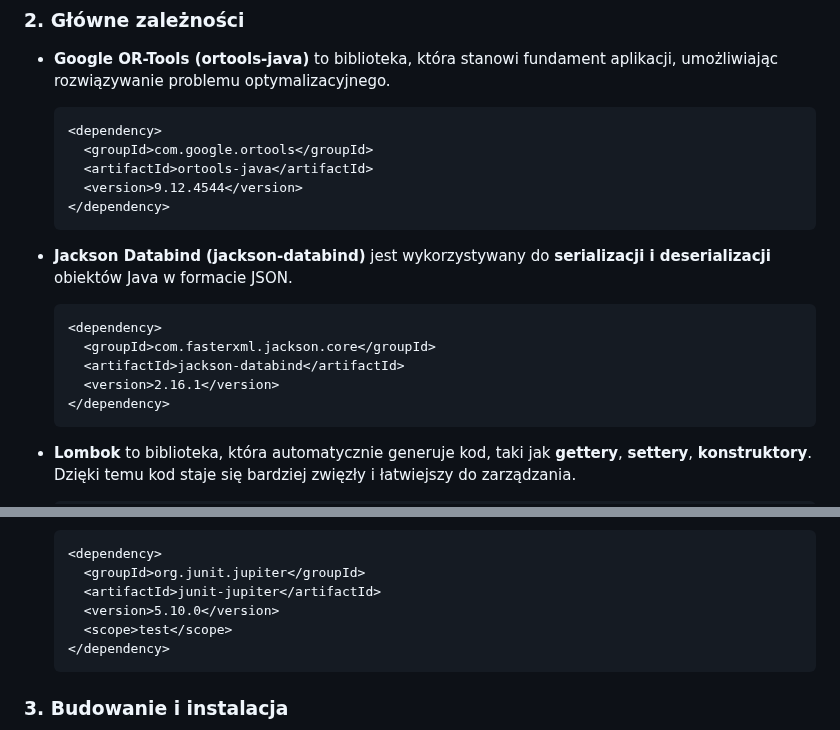
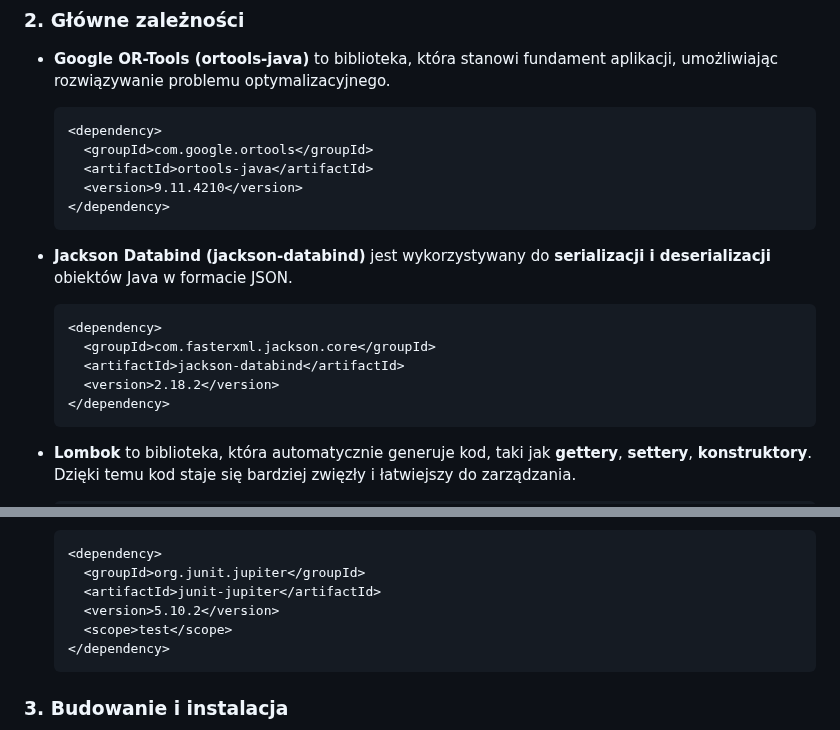
Before and after one commit to kasprzakewa/Optimus-Pay, a Markdown page: README.md, 2 parts joined by grey strips. Rendered like a GitHub page.

````diff
--- a/README.md
+++ b/README.md
@@ -173,7 +173,7 @@ Projekt jest zaprojektowany do działania na **Javie 17**.
   <dependency>
     <groupId>com.google.ortools</groupId>
     <artifactId>ortools-java</artifactId>
-    <version>9.12.4544</version>
+    <version>9.11.4210</version>
   </dependency>
   ```
 
@@ -183,7 +183,7 @@ Projekt jest zaprojektowany do działania na **Javie 17**.
   <dependency>
     <groupId>com.fasterxml.jackson.core</groupId>
     <artifactId>jackson-databind</artifactId>
-    <version>2.16.1</version>
+    <version>2.18.2</version>
   </dependency>
   ```
 
@@ -204,7 +204,7 @@ Projekt jest zaprojektowany do działania na **Javie 17**.
   <dependency>
     <groupId>org.junit.jupiter</groupId>
     <artifactId>junit-jupiter</artifactId>
-    <version>5.10.0</version>
+    <version>5.10.2</version>
     <scope>test</scope>
   </dependency>
   ```
````
